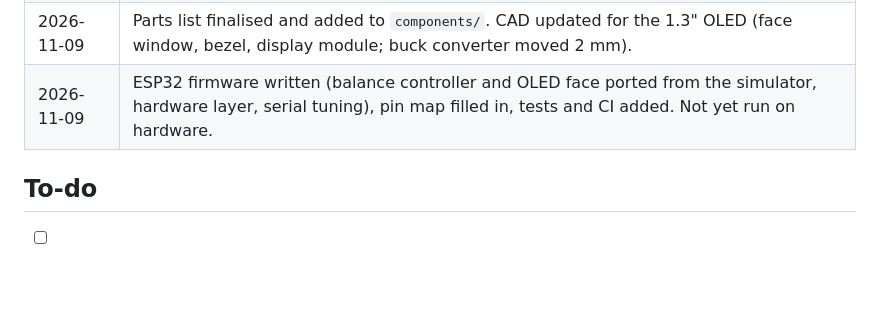
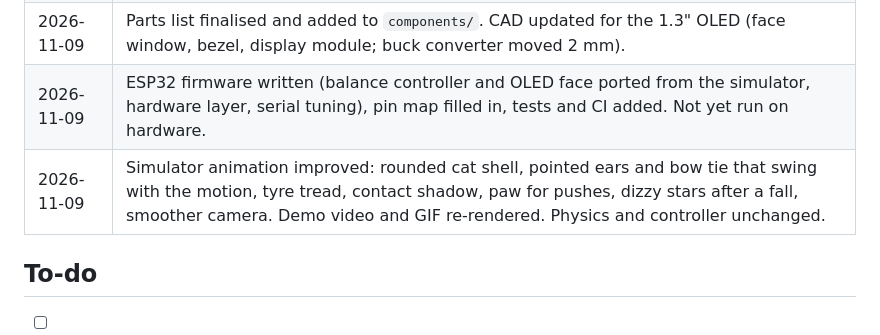
Before and after one commit to aamna-builds/BO-BOT, a Markdown page: docs/project-log.md, the part around the change. GitHub-like rendering; blank space fills up the shorter version.

```diff
--- a/docs/project-log.md
+++ b/docs/project-log.md
@@ -7,6 +7,7 @@
 | 2026-11-09 | Cover page redesigned. Concept sketches and design sheets added. Rough web simulator added with offline support, video recording and a demo video. |
 | 2026-11-09 | Parts list finalised and added to `components/`. CAD updated for the 1.3" OLED (face window, bezel, display module; buck converter moved 2 mm). |
 | 2026-11-09 | ESP32 firmware written (balance controller and OLED face ported from the simulator, hardware layer, serial tuning), pin map filled in, tests and CI added. Not yet run on hardware. |
+| 2026-11-09 | Simulator animation improved: rounded cat shell, pointed ears and bow tie that swing with the motion, tyre tread, contact shadow, paw for pushes, dizzy stars after a fall, smoother camera. Demo video and GIF re-rendered. Physics and controller unchanged. |
 
 ## To-do
 - [ ] Run CAD script in Fusion 360 and export `.f3d` / `.step` to `cad/exports/`
```
Also changed, not shown: media/README.md (+2 -1 lines), simulation/README.md (+2 -2 lines), media/images/simulator-3d-view.png (added), 4 other files.
